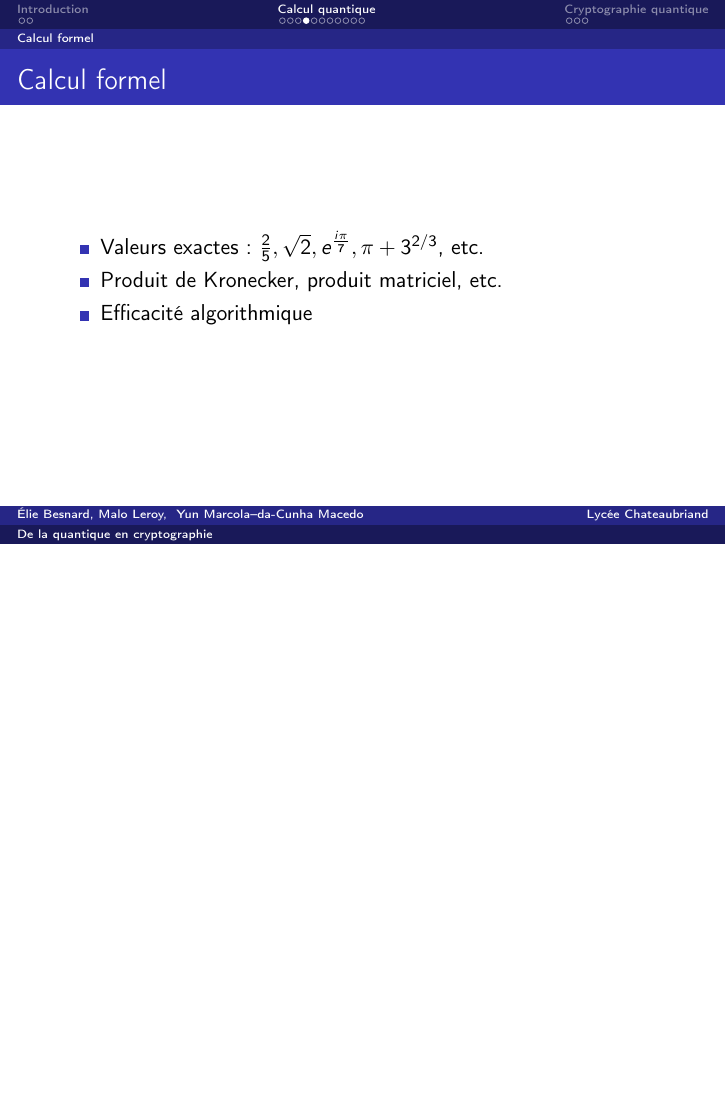
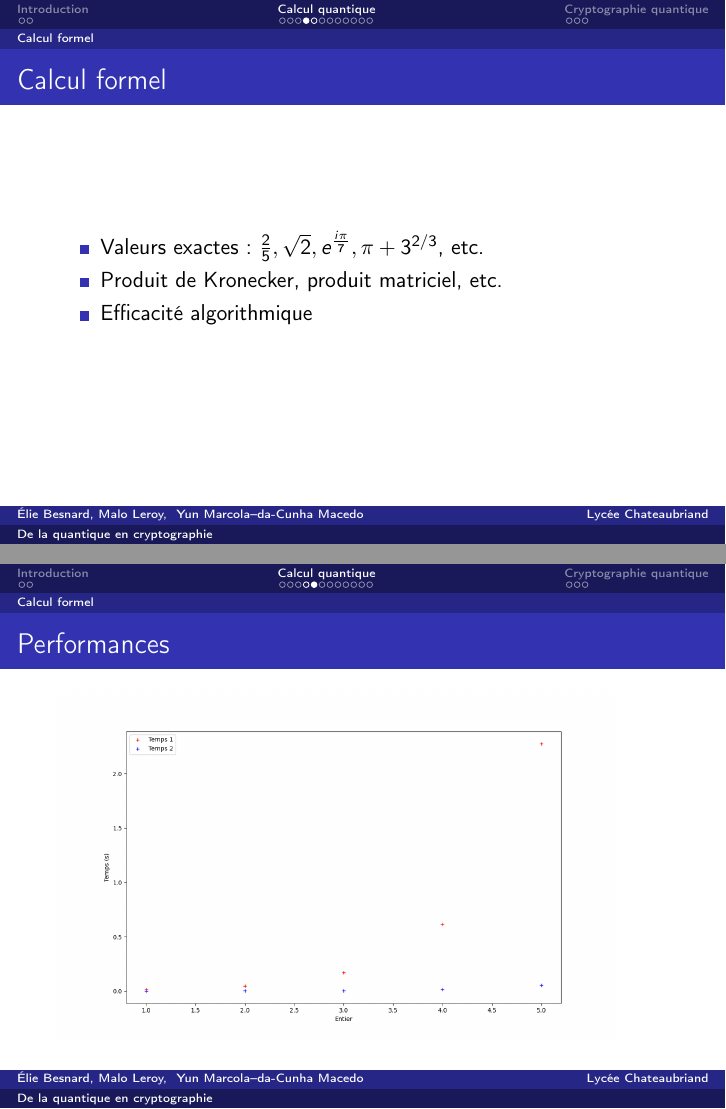
Before and after one commit to Firefnix/TIPE, LaTeX slides (Oral.tex): page 12 of 23 before the commit and pages 12 and 13 of 24 after it, the two joined at a grey line, the shorter picture padded with empty space. Compiled offline with pdfLaTeX.

Commit message:
Fignolage 2

```diff
--- a/Oral.tex
+++ b/Oral.tex
@@ -112,6 +112,10 @@ Yun Marcola--da-Cunha Macedo}
             % complexité sur-exponentielle
             % analyses de complexité
     \end{itemize}
+\end{frame}
+
+\begin{frame}{Performances}
+    \includegraphics[scale=0.3]{Opti.png}
 \end{frame}
 
 
```
Also changed, not shown: Images/ApresMesure.png (deleted), Images/AvantMesure.png (deleted), Images/Debut.png (added), Images/Filtre1.png (added), Images/Filtre2.png (added), Images/Fin.png (added), Images/Opti.png (added), Oral.pdf.
